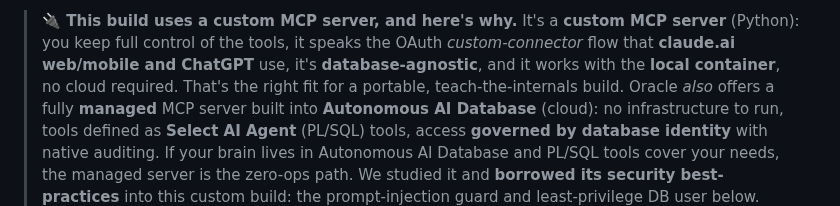
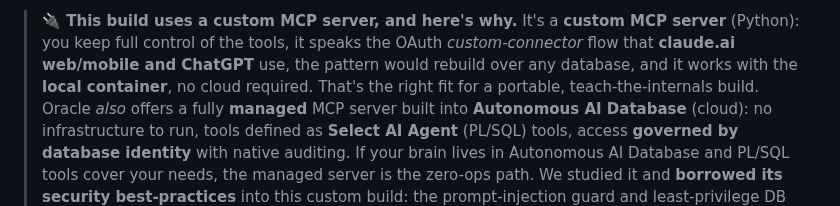
Before and after one commit to LindaHaviv/second-brain, a Markdown page: docs/BLOG.md, the part around the change. GitHub-like rendering.

Commit message:
BLOG: 'database-agnostic' -> pattern-portable (same fix as the script)
Co-Authored-By: Claude Fable 5 <noreply@anthropic.com>

```diff
--- a/docs/BLOG.md
+++ b/docs/BLOG.md
@@ -480,8 +480,8 @@ including an Always Free Arm VM on Oracle Cloud.
 
 > **🔌 This build uses a custom MCP server, and here's why.** It's a **custom MCP server**
 > (Python): you keep full control of the tools, it speaks the OAuth *custom-connector* flow that
-> **claude.ai web/mobile and ChatGPT** use, it's **database-agnostic**, and it works with the
-> **local container**, no cloud required. That's the right fit for a portable, teach-the-internals
+> **claude.ai web/mobile and ChatGPT** use, the pattern would rebuild over any database, and it
+> works with the **local container**, no cloud required. That's the right fit for a portable, teach-the-internals
 > build. Oracle *also* offers a fully **managed** MCP server built into **Autonomous AI Database**
 > (cloud): no infrastructure to run, tools defined as **Select AI Agent** (PL/SQL) tools, access
 > **governed by database identity** with native auditing. If your brain lives in Autonomous AI
```
